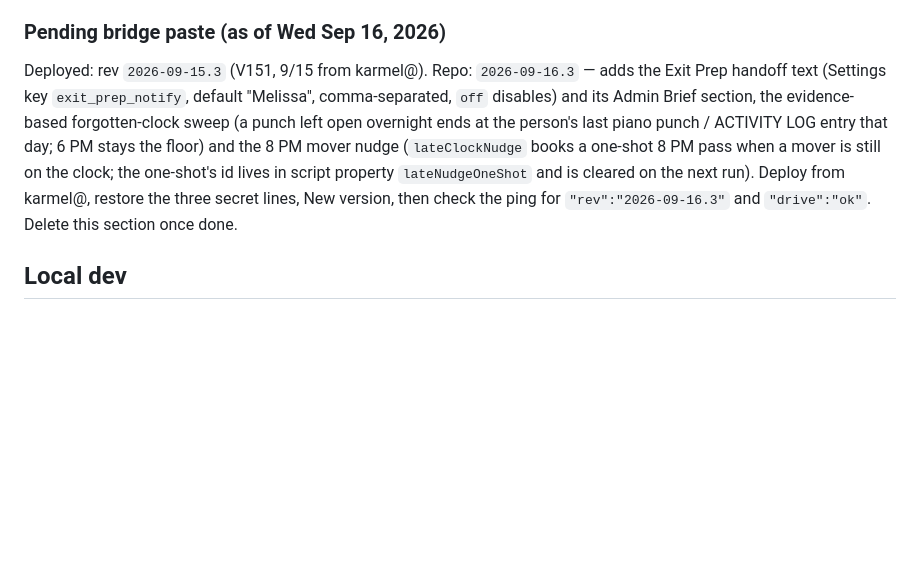
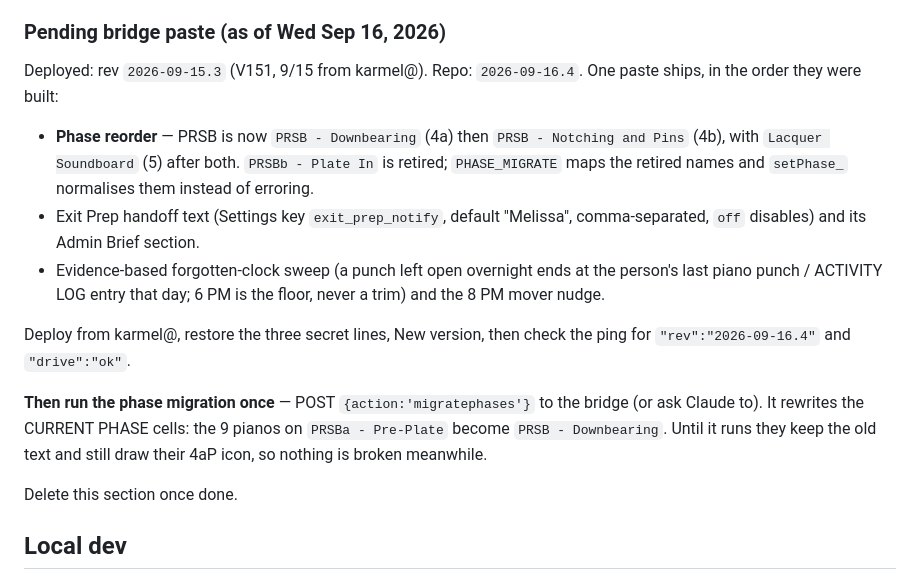
Before and after one commit to karmel-spec/BLPMap, a Markdown page: DEPLOY.md, the part around the change. Drawn GitHub-style; blank space fills up the shorter version.

Commit message:
DEPLOY.md: pending paste is rev 2026-09-16.4 (phase reorder) + the one-time migratephases run
Co-Authored-By: Claude Opus 5 <noreply@anthropic.com>

```diff
--- a/DEPLOY.md
+++ b/DEPLOY.md
@@ -63,16 +63,27 @@ change — it is the only reliable way to tell that a paste actually took
 otherwise; it happened 9/9).
 
 ### Pending bridge paste (as of Wed Sep 16, 2026)
-Deployed: rev `2026-09-15.3` (V151, 9/15 from karmel@). Repo: `2026-09-16.3` —
-adds the Exit Prep handoff text (Settings key `exit_prep_notify`, default
-"Melissa", comma-separated, `off` disables) and its Admin Brief section, the
-evidence-based forgotten-clock sweep (a punch left open overnight ends
-at the person's last piano punch / ACTIVITY LOG entry that day; 6 PM stays the
-floor) and the 8 PM mover nudge (`lateClockNudge` books a one-shot 8 PM pass when a
-mover is still on the clock; the one-shot's id lives in script property
-`lateNudgeOneShot` and is cleared on the next run). Deploy from karmel@,
-restore the three secret lines, New version, then check the ping for
-`"rev":"2026-09-16.3"` and `"drive":"ok"`. Delete this section once done.
+Deployed: rev `2026-09-15.3` (V151, 9/15 from karmel@). Repo: `2026-09-16.4`.
+One paste ships, in the order they were built:
+* **Phase reorder** — PRSB is now `PRSB - Downbearing` (4a) then
+  `PRSB - Notching and Pins` (4b), with `Lacquer Soundboard` (5) after both.
+  `PRSBb - Plate In` is retired; `PHASE_MIGRATE` maps the retired names and
+  `setPhase_` normalises them instead of erroring.
+* Exit Prep handoff text (Settings key `exit_prep_notify`, default "Melissa",
+  comma-separated, `off` disables) and its Admin Brief section.
+* Evidence-based forgotten-clock sweep (a punch left open overnight ends at
+  the person's last piano punch / ACTIVITY LOG entry that day; 6 PM is the
+  floor, never a trim) and the 8 PM mover nudge.
+
+Deploy from karmel@, restore the three secret lines, New version, then check
+the ping for `"rev":"2026-09-16.4"` and `"drive":"ok"`.
+
+**Then run the phase migration once** — POST `{action:'migratephases'}` to the
+bridge (or ask Claude to). It rewrites the CURRENT PHASE cells: the 9 pianos
+on `PRSBa - Pre-Plate` become `PRSB - Downbearing`. Until it runs they keep
+the old text and still draw their 4aP icon, so nothing is broken meanwhile.
+
+Delete this section once done.
 
 ## Local dev
 `python3 server.py` still works exactly as before (port 8641) and needs
```
